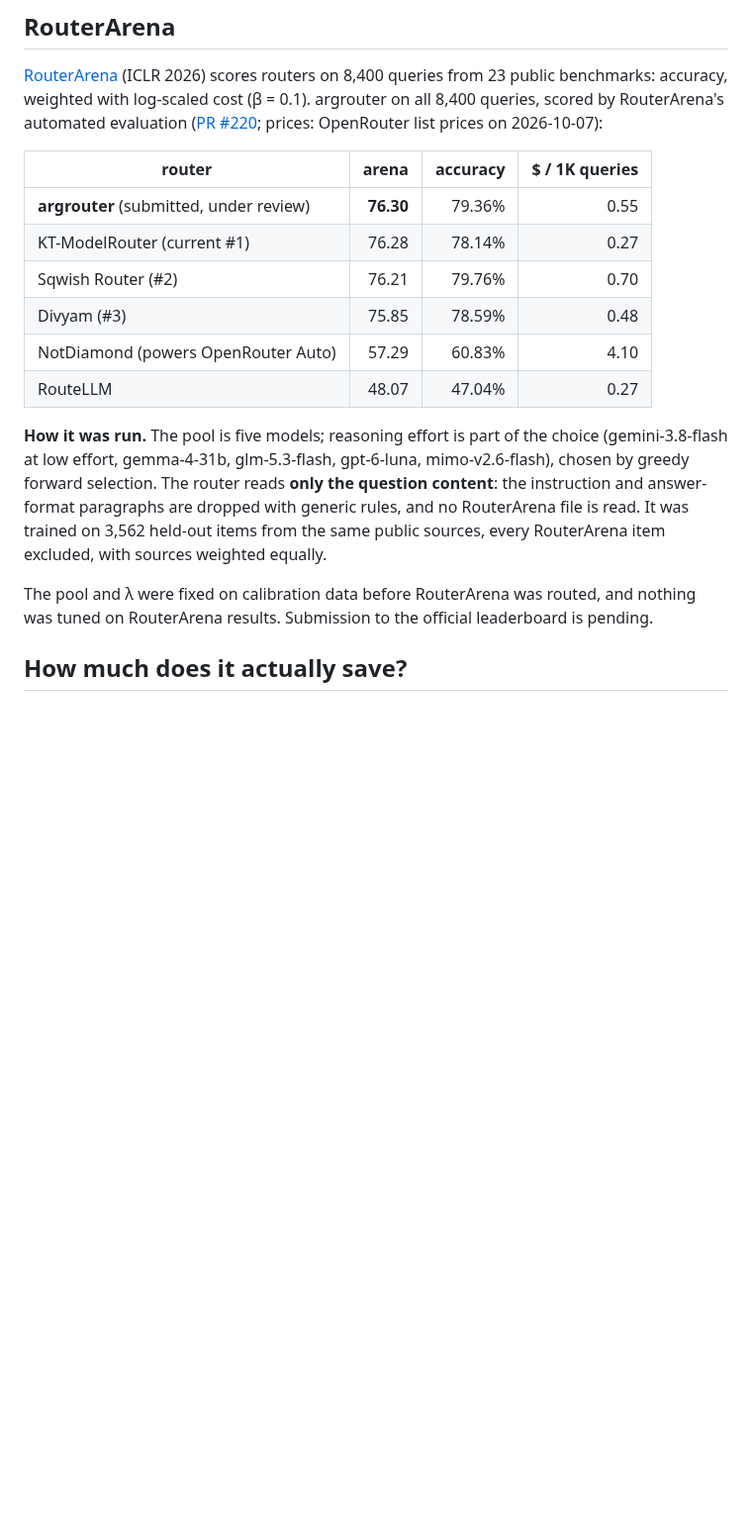
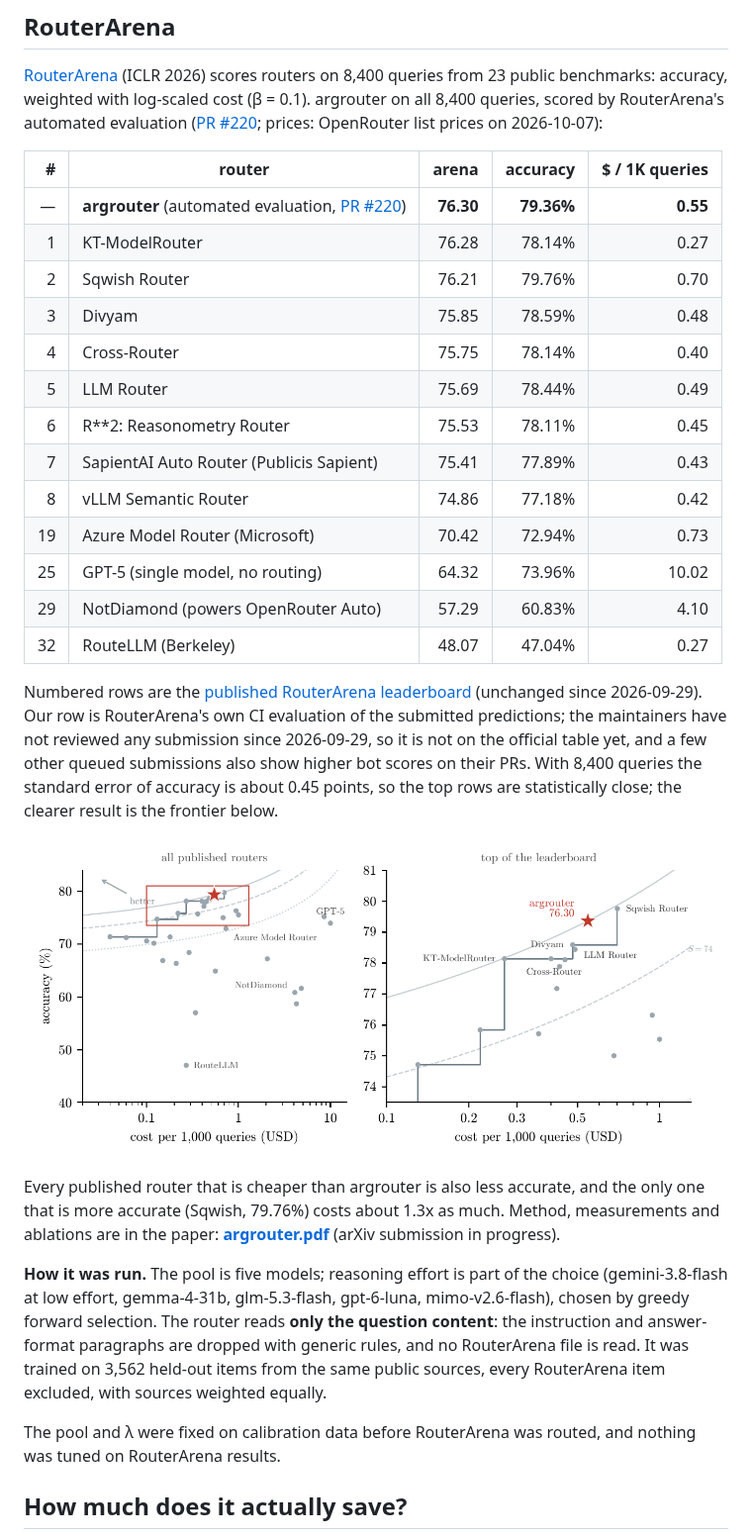
Before and after one commit to Harunercul/argrouter, a Markdown page: README.md, the part around the change. Shown at 99% size. Rendered like a GitHub page; pictures changed too: docs/routerarena-leaderboard.png (added); blank space fills up the shorter version.

Commit message:
README: full RouterArena comparison, accuracy-cost frontier figure, paper PDF, CITATION.cff

```diff
--- a/README.md
+++ b/README.md
@@ -96,14 +96,35 @@ queries from 23 public benchmarks: accuracy, weighted with log-scaled cost (β =
 argrouter on all 8,400 queries, scored by RouterArena's automated evaluation
 ([PR #220](https://github.com/RouteWorks/RouterArena/pull/220); prices: OpenRouter list prices on 2026-10-07):
 
-| router | arena | accuracy | $ / 1K queries |
-|---|---:|---:|---:|
-| **argrouter** (submitted, under review) | **76.30** | 79.36% | 0.55 |
-| KT-ModelRouter (current #1) | 76.28 | 78.14% | 0.27 |
-| Sqwish Router (#2) | 76.21 | 79.76% | 0.70 |
-| Divyam (#3) | 75.85 | 78.59% | 0.48 |
-| NotDiamond (powers OpenRouter Auto) | 57.29 | 60.83% | 4.10 |
-| RouteLLM | 48.07 | 47.04% | 0.27 |
+| # | router | arena | accuracy | $ / 1K queries |
+|---:|---|---:|---:|---:|
+| — | **argrouter** (automated evaluation, [PR #220](https://github.com/RouteWorks/RouterArena/pull/220)) | **76.30** | **79.36%** | **0.55** |
+| 1 | KT-ModelRouter | 76.28 | 78.14% | 0.27 |
+| 2 | Sqwish Router | 76.21 | 79.76% | 0.70 |
+| 3 | Divyam | 75.85 | 78.59% | 0.48 |
+| 4 | Cross-Router | 75.75 | 78.14% | 0.40 |
+| 5 | LLM Router | 75.69 | 78.44% | 0.49 |
+| 6 | R\*\*2: Reasonometry Router | 75.53 | 78.11% | 0.45 |
+| 7 | SapientAI Auto Router (Publicis Sapient) | 75.41 | 77.89% | 0.43 |
+| 8 | vLLM Semantic Router | 74.86 | 77.18% | 0.42 |
+| 19 | Azure Model Router (Microsoft) | 70.42 | 72.94% | 0.73 |
+| 25 | GPT-5 (single model, no routing) | 64.32 | 73.96% | 10.02 |
+| 29 | NotDiamond (powers OpenRouter Auto) | 57.29 | 60.83% | 4.10 |
+| 32 | RouteLLM (Berkeley) | 48.07 | 47.04% | 0.27 |
+
+Numbered rows are the [published RouterArena leaderboard](https://github.com/RouteWorks/RouterArena#leaderboard)
+(unchanged since 2026-09-29). Our row is RouterArena's own CI evaluation of the submitted predictions;
+the maintainers have not reviewed any submission since 2026-09-29, so it is not on the official table
+yet, and a few other queued submissions also show higher bot scores on their PRs. With 8,400 queries
+the standard error of accuracy is about 0.45 points, so the top rows are statistically close; the
+clearer result is the frontier below.
+
+![argrouter on the RouterArena accuracy–cost plane](docs/routerarena-leaderboard.png)
+
+Every published router that is cheaper than argrouter is also less accurate, and the only one
+that is more accurate (Sqwish, 79.76%) costs about 1.3x as much. Method, measurements and
+ablations are in the paper: **[argrouter.pdf](paper/argrouter.pdf)**
+(arXiv submission in progress).
 
 **How it was run.** The pool is five models; reasoning effort is part of the choice
 (gemini-3.8-flash at low effort, gemma-4-31b, glm-5.3-flash, gpt-6-luna,
@@ -113,7 +134,7 @@ rules, and no RouterArena file is read. It was trained on 3,562 held-out items f
 same public sources, every RouterArena item excluded, with sources weighted equally.
 
 The pool and λ were fixed on calibration data before RouterArena was routed, and nothing
-was tuned on RouterArena results. Submission to the official leaderboard is pending.
+was tuned on RouterArena results.
 
 ## How much does it actually save?
 
```
Also changed, not shown: 2 other files.
